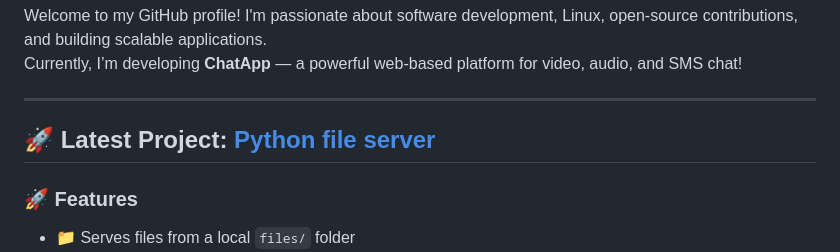
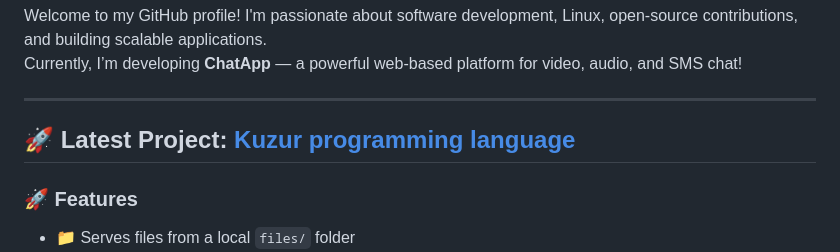
Before and after one commit to rahulkuzur3/rahulkuzur3, a Markdown page: README.md, the part around the change. Rendered like a GitHub page.

```diff
--- a/README.md
+++ b/README.md
@@ -10,7 +10,7 @@ Currently, I’m developing **ChatApp** — a powerful web-based platform for vi
 
 ---
 
-## 🚀 Latest Project: [Python file server ](https://github.com/rahulkuzur3/python_file_server)
+## 🚀 Latest Project: [Kuzur programming language](https://github.com/rahulkuzur3/kuzur-Programming-Language)
 
 ### 🚀 Features
 
```
